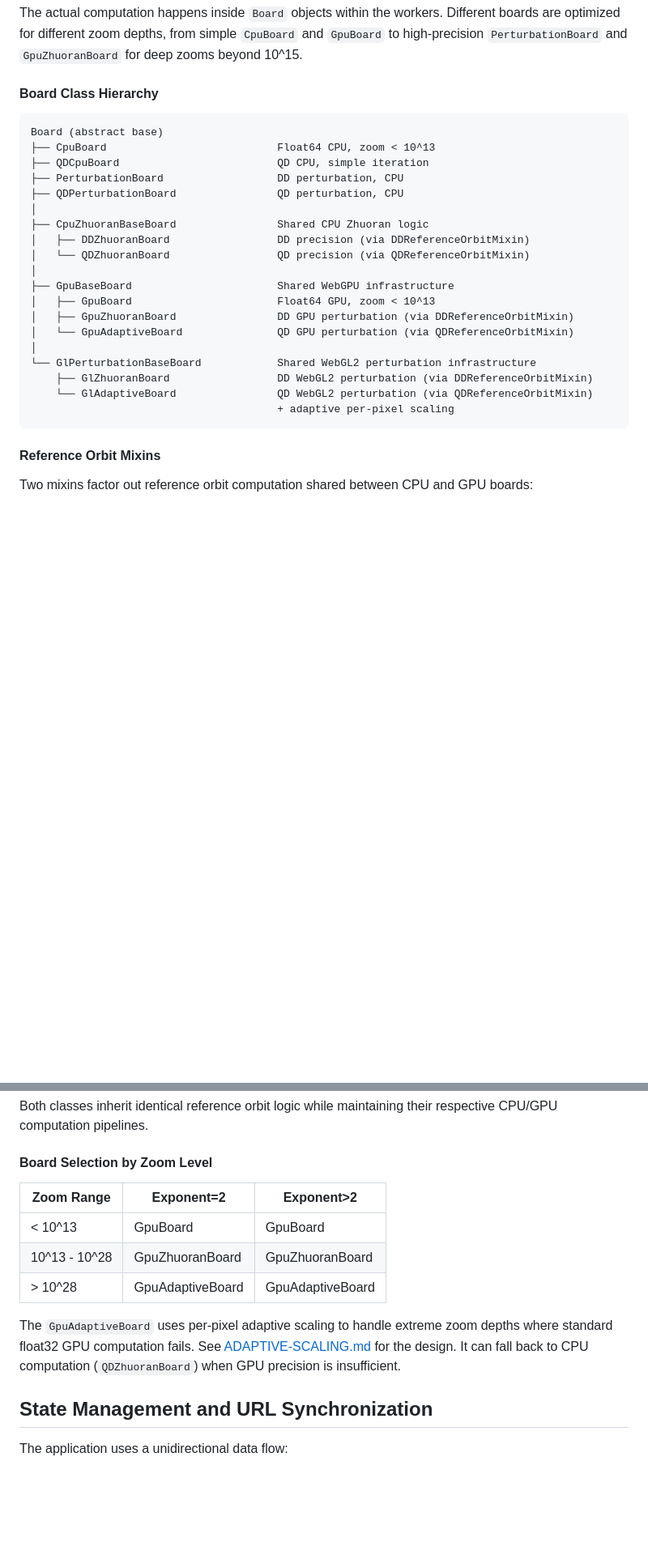
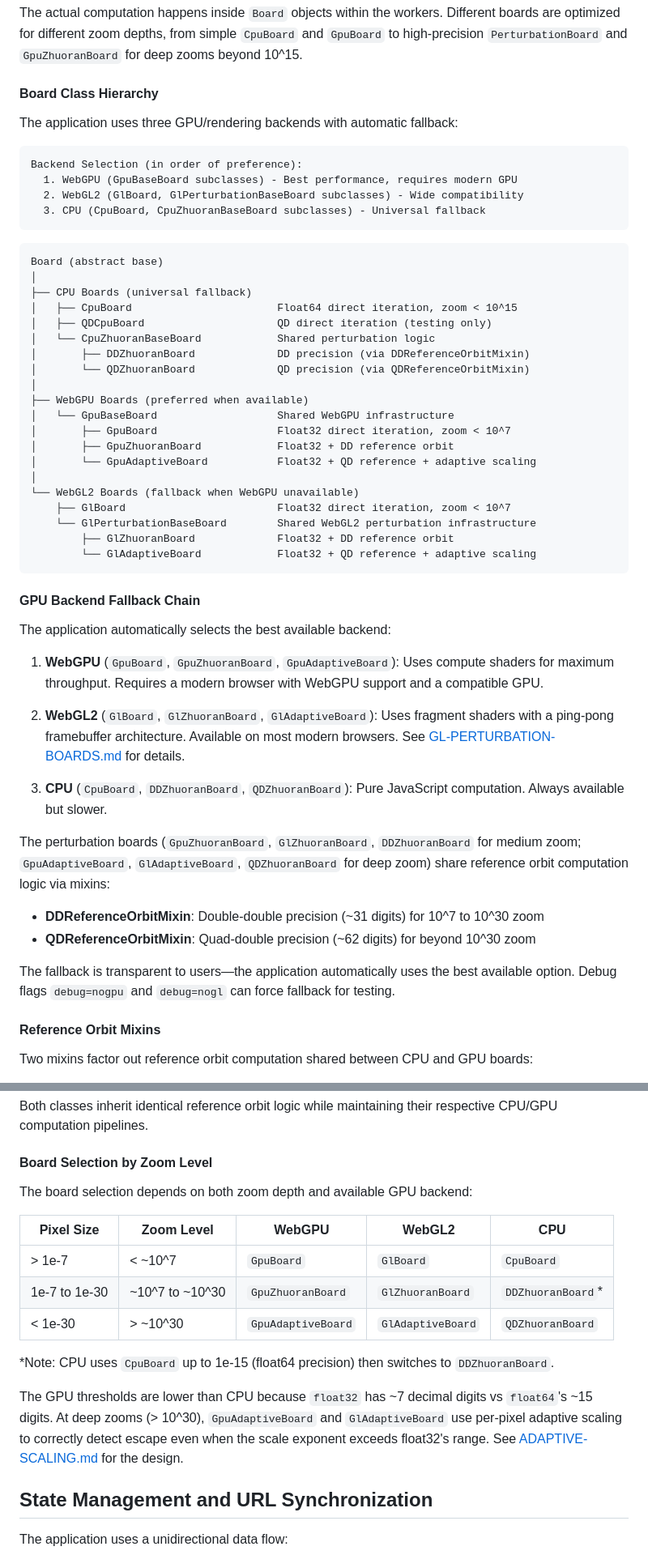
Before and after one commit to davidbau/mandelbrot, a Markdown page: docs/ARCHITECTURE.md, 2 parts joined by grey strips. Shown at 81% size. Rendered like a GitHub page; blank space fills up the shorter version.

````diff
--- a/docs/ARCHITECTURE.md
+++ b/docs/ARCHITECTURE.md
@@ -103,27 +103,53 @@ The actual computation happens inside `Board` objects within the workers. Differ
 
 #### Board Class Hierarchy
 
+The application uses three GPU/rendering backends with automatic fallback:
+
+```
+Backend Selection (in order of preference):
+  1. WebGPU (GpuBaseBoard subclasses) - Best performance, requires modern GPU
+  2. WebGL2 (GlBoard, GlPerturbationBaseBoard subclasses) - Wide compatibility
+  3. CPU (CpuBoard, CpuZhuoranBaseBoard subclasses) - Universal fallback
+```
+
 ```
 Board (abstract base)
-├── CpuBoard                           Float64 CPU, zoom < 10^13
-├── QDCpuBoard                         QD CPU, simple iteration
-├── PerturbationBoard                  DD perturbation, CPU
-├── QDPerturbationBoard                QD perturbation, CPU
 │
-├── CpuZhuoranBaseBoard                Shared CPU Zhuoran logic
-│   ├── DDZhuoranBoard                 DD precision (via DDReferenceOrbitMixin)
-│   └── QDZhuoranBoard                 QD precision (via QDReferenceOrbitMixin)
+├── CPU Boards (universal fallback)
+│   ├── CpuBoard                       Float64 direct iteration, zoom < 10^15
+│   ├── QDCpuBoard                     QD direct iteration (testing only)
+│   └── CpuZhuoranBaseBoard            Shared perturbation logic
+│       ├── DDZhuoranBoard             DD precision (via DDReferenceOrbitMixin)
+│       └── QDZhuoranBoard             QD precision (via QDReferenceOrbitMixin)
 │
-├── GpuBaseBoard                       Shared WebGPU infrastructure
-│   ├── GpuBoard                       Float64 GPU, zoom < 10^13
-│   ├── GpuZhuoranBoard                DD GPU perturbation (via DDReferenceOrbitMixin)
-│   └── GpuAdaptiveBoard               QD GPU perturbation (via QDReferenceOrbitMixin)
+├── WebGPU Boards (preferred when available)
+│   └── GpuBaseBoard                   Shared WebGPU infrastructure
+│       ├── GpuBoard                   Float32 direct iteration, zoom < 10^7
+│       ├── GpuZhuoranBoard            Float32 + DD reference orbit
+│       └── GpuAdaptiveBoard           Float32 + QD reference + adaptive scaling
 │
-└── GlPerturbationBaseBoard            Shared WebGL2 perturbation infrastructure
-    ├── GlZhuoranBoard                 DD WebGL2 perturbation (via DDReferenceOrbitMixin)
-    └── GlAdaptiveBoard                QD WebGL2 perturbation (via QDReferenceOrbitMixin)
-                                       + adaptive per-pixel scaling
+└── WebGL2 Boards (fallback when WebGPU unavailable)
+    ├── GlBoard                        Float32 direct iteration, zoom < 10^7
+    └── GlPerturbationBaseBoard        Shared WebGL2 perturbation infrastructure
+        ├── GlZhuoranBoard             Float32 + DD reference orbit
+        └── GlAdaptiveBoard            Float32 + QD reference + adaptive scaling
 ```
+
+#### GPU Backend Fallback Chain
+
+The application automatically selects the best available backend:
+
+1. **WebGPU** (`GpuBoard`, `GpuZhuoranBoard`, `GpuAdaptiveBoard`): Uses compute shaders for maximum throughput. Requires a modern browser with WebGPU support and a compatible GPU.
+
+2. **WebGL2** (`GlBoard`, `GlZhuoranBoard`, `GlAdaptiveBoard`): Uses fragment shaders with a ping-pong framebuffer architecture. Available on most modern browsers. See [GL-PERTURBATION-BOARDS.md](GL-PERTURBATION-BOARDS.md) for details.
+
+3. **CPU** (`CpuBoard`, `DDZhuoranBoard`, `QDZhuoranBoard`): Pure JavaScript computation. Always available but slower.
+
+The perturbation boards (`GpuZhuoranBoard`, `GlZhuoranBoard`, `DDZhuoranBoard` for medium zoom; `GpuAdaptiveBoard`, `GlAdaptiveBoard`, `QDZhuoranBoard` for deep zoom) share reference orbit computation logic via mixins:
+- **DDReferenceOrbitMixin**: Double-double precision (~31 digits) for 10^7 to 10^30 zoom
+- **QDReferenceOrbitMixin**: Quad-double precision (~62 digits) for beyond 10^30 zoom
+
+The fallback is transparent to users—the application automatically uses the best available option. Debug flags `debug=nogpu` and `debug=nogl` can force fallback for testing.
 
 #### Reference Orbit Mixins
 
@@ -149,13 +175,17 @@ Both classes inherit identical reference orbit logic while maintaining their res
 
 #### Board Selection by Zoom Level
 
-| Zoom Range | Exponent=2 | Exponent>2 |
-|------------|------------|------------|
-| < 10^13    | GpuBoard   | GpuBoard   |
-| 10^13 - 10^28 | GpuZhuoranBoard | GpuZhuoranBoard |
-| > 10^28    | GpuAdaptiveBoard | GpuAdaptiveBoard |
+The board selection depends on both zoom depth and available GPU backend:
 
-The `GpuAdaptiveBoard` uses per-pixel adaptive scaling to handle extreme zoom depths where standard float32 GPU computation fails. See [ADAPTIVE-SCALING.md](ADAPTIVE-SCALING.md) for the design. It can fall back to CPU computation (`QDZhuoranBoard`) when GPU precision is insufficient.
+| Pixel Size | Zoom Level | WebGPU | WebGL2 | CPU |
+|------------|------------|--------|--------|-----|
+| > 1e-7 | < ~10^7 | `GpuBoard` | `GlBoard` | `CpuBoard` |
+| 1e-7 to 1e-30 | ~10^7 to ~10^30 | `GpuZhuoranBoard` | `GlZhuoranBoard` | `DDZhuoranBoard`* |
+| < 1e-30 | > ~10^30 | `GpuAdaptiveBoard` | `GlAdaptiveBoard` | `QDZhuoranBoard` |
+
+*Note: CPU uses `CpuBoard` up to 1e-15 (float64 precision) then switches to `DDZhuoranBoard`.
+
+The GPU thresholds are lower than CPU because `float32` has ~7 decimal digits vs `float64`'s ~15 digits. At deep zooms (> 10^30), `GpuAdaptiveBoard` and `GlAdaptiveBoard` use per-pixel adaptive scaling to correctly detect escape even when the scale exponent exceeds float32's range. See [ADAPTIVE-SCALING.md](ADAPTIVE-SCALING.md) for the design.
 
 ## State Management and URL Synchronization
 
````
Also changed, not shown: other parts of docs/ARCHITECTURE.md (+34 -3 lines), docs/COMPUTATION.md (+21 -7 lines).
